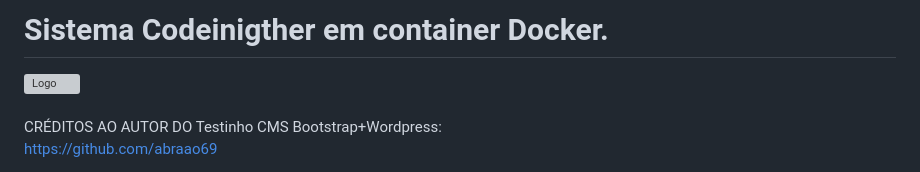
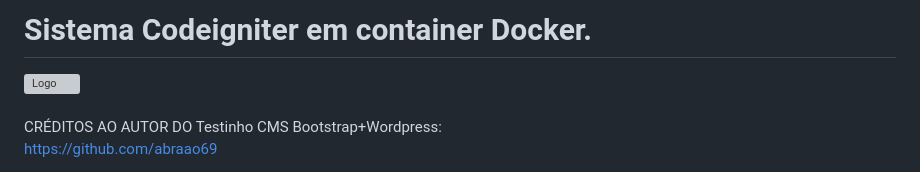
Before and after one commit to Polcaro1989/Testinho-Fiocruz-CodeIgniter-Adminlte-crud-usuarios, a Markdown page: README.md, the part around the change. GitHub-like rendering; grey boxes are pictures that could not be loaded.

```diff
--- a/README.md
+++ b/README.md
@@ -1,4 +1,4 @@
-# Sistema Codeinigther em container Docker.
+# Sistema Codeigniter em container Docker.
 
 <div style="display: flex; align-items: center;">
   <img src="https://github.com/abraao69/Setup-Docker-PHP-7.4/blob/master/logo.png" alt="Logo" width="200" height="100">
```
